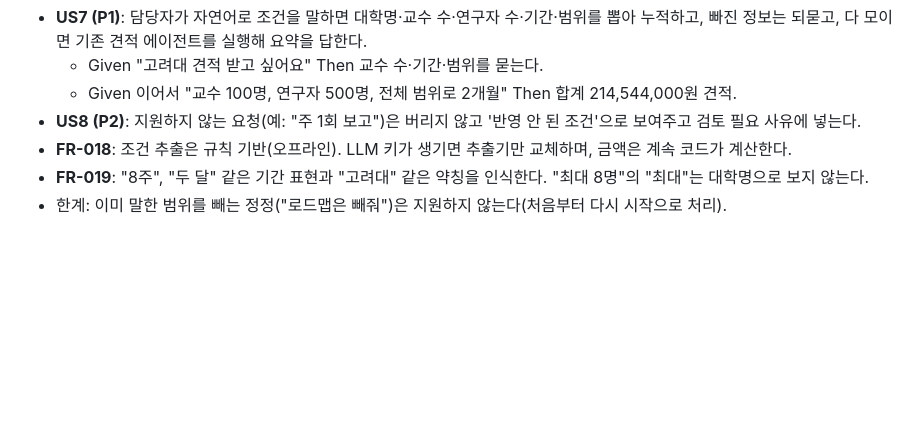
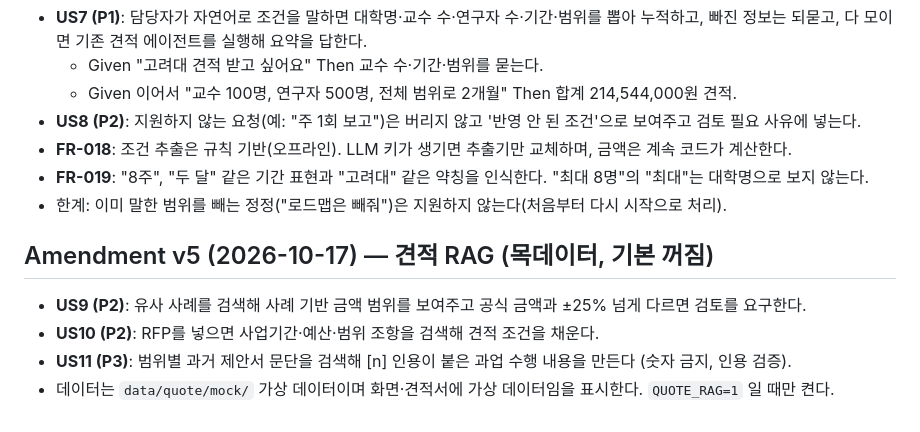
Before and after one commit to mkkim68/inspire-interview, a Markdown page: specs/001-pi-quote-agent/spec.md, the part around the change. Drawn GitHub-style; blank space fills up the shorter version.

```diff
--- a/specs/001-pi-quote-agent/spec.md
+++ b/specs/001-pi-quote-agent/spec.md
@@ -158,3 +158,10 @@
 - **FR-018**: 조건 추출은 규칙 기반(오프라인). LLM 키가 생기면 추출기만 교체하며, 금액은 계속 코드가 계산한다.
 - **FR-019**: "8주", "두 달" 같은 기간 표현과 "고려대" 같은 약칭을 인식한다. "최대 8명"의 "최대"는 대학명으로 보지 않는다.
 - 한계: 이미 말한 범위를 빼는 정정("로드맵은 빼줘")은 지원하지 않는다(처음부터 다시 시작으로 처리).
+
+## Amendment v5 (2026-10-17) — 견적 RAG (목데이터, 기본 꺼짐)
+
+- **US9 (P2)**: 유사 사례를 검색해 사례 기반 금액 범위를 보여주고 공식 금액과 ±25% 넘게 다르면 검토를 요구한다.
+- **US10 (P2)**: RFP를 넣으면 사업기간·예산·범위 조항을 검색해 견적 조건을 채운다.
+- **US11 (P3)**: 범위별 과거 제안서 문단을 검색해 [n] 인용이 붙은 과업 수행 내용을 만든다 (숫자 금지, 인용 검증).
+- 데이터는 `data/quote/mock/` 가상 데이터이며 화면·견적서에 가상 데이터임을 표시한다. `QUOTE_RAG=1` 일 때만 켠다.
```
Also changed, not shown: README.md (+13 -1 lines), docs/PROCESS.md (+24 -1 lines).
